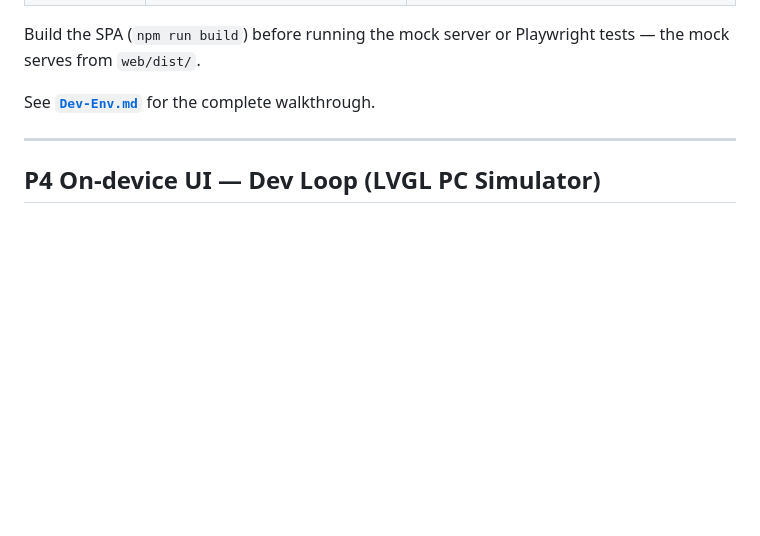
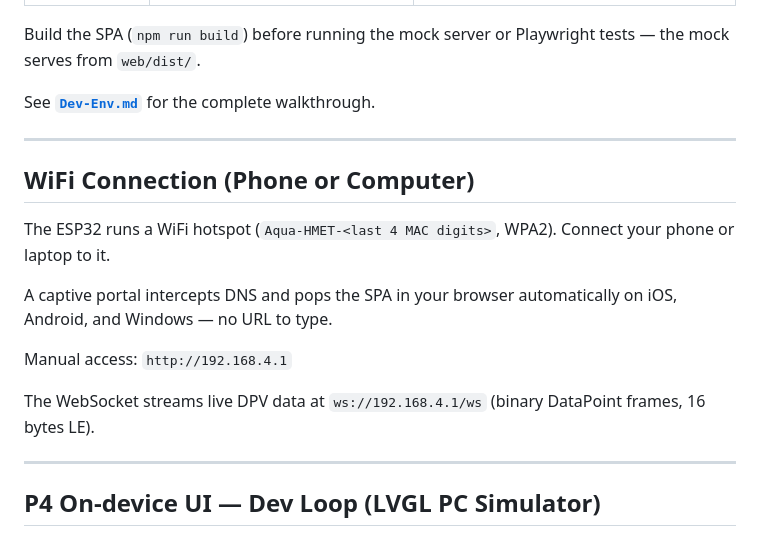
Before and after one commit to Sid180603/uBIOPOT-Firmware, a Markdown page: README.md, the part around one of its changes. Rendered like a GitHub page; blank space fills up the shorter version.

```diff
--- a/README.md
+++ b/README.md
@@ -144,6 +145,18 @@ Four levels, fastest to most realistic:
 Build the SPA (`npm run build`) before running the mock server or Playwright tests — the mock serves from `web/dist/`.
 
 See **[`Dev-Env.md`](Dev-Env.md)** for the complete walkthrough.
+
+---
+
+## WiFi Connection (Phone or Computer)
+
+The ESP32 runs a WiFi hotspot (`Aqua-HMET-<last 4 MAC digits>`, WPA2). Connect your phone or laptop to it.
+
+A captive portal intercepts DNS and pops the SPA in your browser automatically on iOS, Android, and Windows — no URL to type.
+
+Manual access: `http://192.168.4.1`
+
+The WebSocket streams live DPV data at `ws://192.168.4.1/ws` (binary DataPoint frames, 16 bytes LE).
 
 ---
 
```
Also changed, not shown: other parts of README.md (+58 -38 lines), Dev-Env.md (+2 -2 lines).
